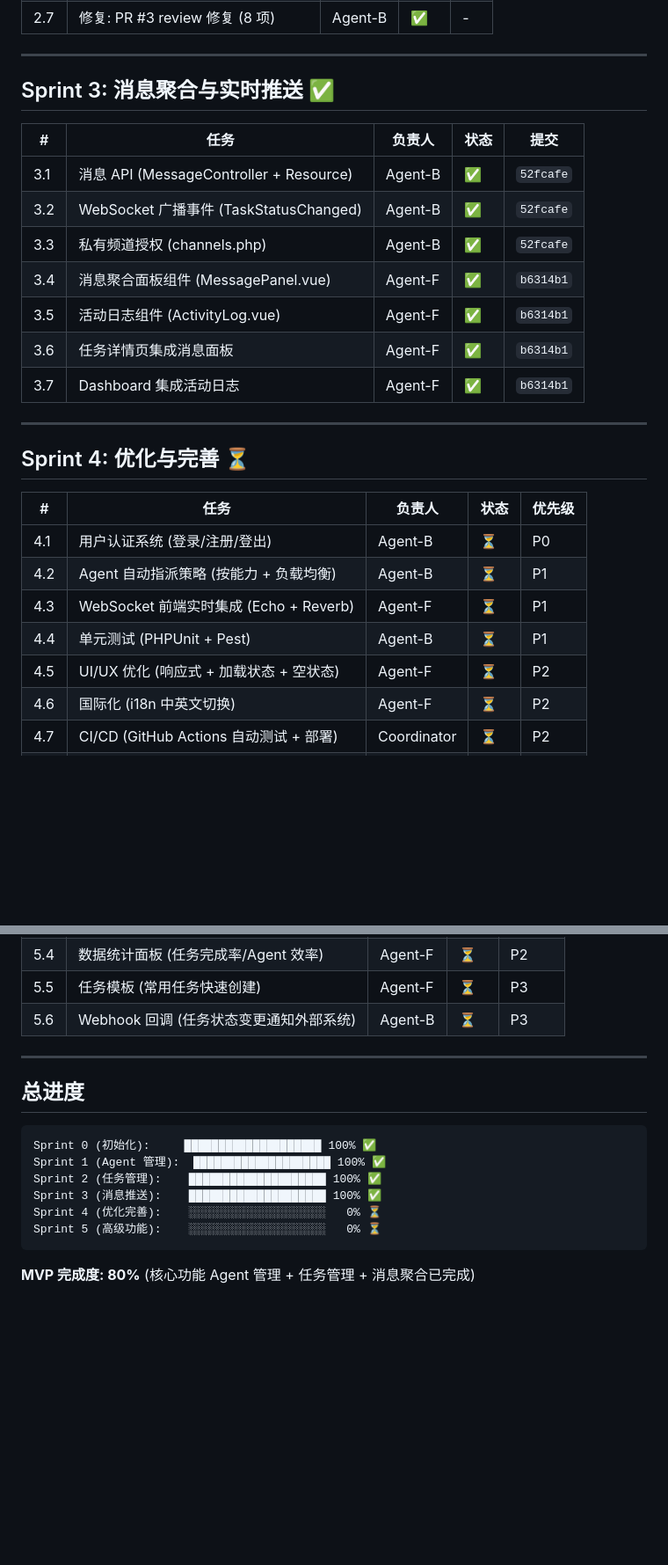
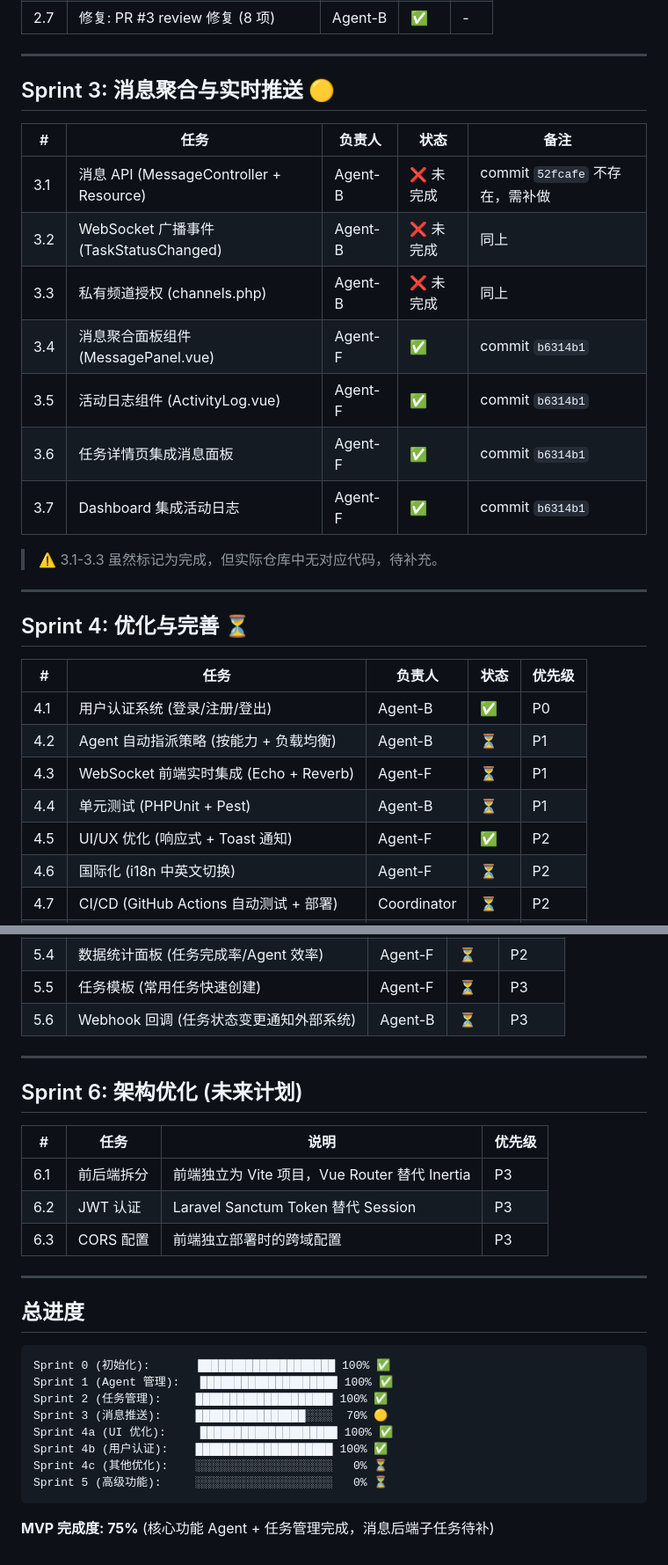
Before and after one commit to FengHanC/ai-agent-task-platform, a Markdown page: TODO.md, 2 parts joined by grey strips. Shown at 88% size. Drawn GitHub-style; blank space fills up the shorter version.

````diff
--- a/TODO.md
+++ b/TODO.md
@@ -44,17 +52,19 @@
 
 ---
 
-## Sprint 3: 消息聚合与实时推送 ✅
+## Sprint 3: 消息聚合与实时推送 🟡
 
-| # | 任务 | 负责人 | 状态 | 提交 |
+| # | 任务 | 负责人 | 状态 | 备注 |
 |---|------|--------|------|------|
-| 3.1 | 消息 API (MessageController + Resource) | Agent-B | ✅ | `52fcafe` |
-| 3.2 | WebSocket 广播事件 (TaskStatusChanged) | Agent-B | ✅ | `52fcafe` |
-| 3.3 | 私有频道授权 (channels.php) | Agent-B | ✅ | `52fcafe` |
-| 3.4 | 消息聚合面板组件 (MessagePanel.vue) | Agent-F | ✅ | `b6314b1` |
-| 3.5 | 活动日志组件 (ActivityLog.vue) | Agent-F | ✅ | `b6314b1` |
-| 3.6 | 任务详情页集成消息面板 | Agent-F | ✅ | `b6314b1` |
-| 3.7 | Dashboard 集成活动日志 | Agent-F | ✅ | `b6314b1` |
+| 3.1 | 消息 API (MessageController + Resource) | Agent-B | ❌ 未完成 | commit `52fcafe` 不存在，需补做 |
+| 3.2 | WebSocket 广播事件 (TaskStatusChanged) | Agent-B | ❌ 未完成 | 同上 |
+| 3.3 | 私有频道授权 (channels.php) | Agent-B | ❌ 未完成 | 同上 |
+| 3.4 | 消息聚合面板组件 (MessagePanel.vue) | Agent-F | ✅ | commit `b6314b1` |
+| 3.5 | 活动日志组件 (ActivityLog.vue) | Agent-F | ✅ | commit `b6314b1` |
+| 3.6 | 任务详情页集成消息面板 | Agent-F | ✅ | commit `b6314b1` |
+| 3.7 | Dashboard 集成活动日志 | Agent-F | ✅ | commit `b6314b1` |
+
+> ⚠️ 3.1-3.3 虽然标记为完成，但实际仓库中无对应代码，待补充。
 
 ---
 
@@ -62,11 +72,11 @@
 
 | # | 任务 | 负责人 | 状态 | 优先级 |
 |---|------|--------|------|--------|
-| 4.1 | 用户认证系统 (登录/注册/登出) | Agent-B | ⏳ | P0 |
+| 4.1 | 用户认证系统 (登录/注册/登出) | Agent-B | ✅ | P0 |
 | 4.2 | Agent 自动指派策略 (按能力 + 负载均衡) | Agent-B | ⏳ | P1 |
 | 4.3 | WebSocket 前端实时集成 (Echo + Reverb) | Agent-F | ⏳ | P1 |
 | 4.4 | 单元测试 (PHPUnit + Pest) | Agent-B | ⏳ | P1 |
-| 4.5 | UI/UX 优化 (响应式 + 加载状态 + 空状态) | Agent-F | ⏳ | P2 |
+| 4.5 | UI/UX 优化 (响应式 + Toast 通知) | Agent-F | ✅ | P2 |
 | 4.6 | 国际化 (i18n 中英文切换) | Agent-F | ⏳ | P2 |
 | 4.7 | CI/CD (GitHub Actions 自动测试 + 部署) | Coordinator | ⏳ | P2 |
 | 4.8 | API 文档 (Swagger/OpenAPI) | Agent-B | ⏳ | P3 |
@@ -87,15 +97,27 @@
 
 ---
 
+## Sprint 6: 架构优化 (未来计划)
+
+| # | 任务 | 说明 | 优先级 |
+|---|------|------|--------|
+| 6.1 | 前后端拆分 | 前端独立为 Vite 项目，Vue Router 替代 Inertia | P3 |
+| 6.2 | JWT 认证 | Laravel Sanctum Token 替代 Session | P3 |
+| 6.3 | CORS 配置 | 前端独立部署时的跨域配置 | P3 |
+
+---
+
 ## 总进度
 
 ```
-Sprint 0 (初始化):     ████████████████████ 100% ✅
-Sprint 1 (Agent 管理):  ████████████████████ 100% ✅
-Sprint 2 (任务管理):    ████████████████████ 100% ✅
-Sprint 3 (消息推送):    ████████████████████ 100% ✅
-Sprint 4 (优化完善):    ░░░░░░░░░░░░░░░░░░░░   0% ⏳
-Sprint 5 (高级功能):    ░░░░░░░░░░░░░░░░░░░░   0% ⏳
+Sprint 0 (初始化):       ████████████████████ 100% ✅
+Sprint 1 (Agent 管理):   ████████████████████ 100% ✅
+Sprint 2 (任务管理):     ████████████████████ 100% ✅
+Sprint 3 (消息推送):     ████████████████░░░░  70% 🟡
+Sprint 4a (UI 优化):     ████████████████████ 100% ✅
+Sprint 4b (用户认证):    ████████████████████ 100% ✅
+Sprint 4c (其他优化):    ░░░░░░░░░░░░░░░░░░░░   0% ⏳
+Sprint 5 (高级功能):     ░░░░░░░░░░░░░░░░░░░░   0% ⏳
 ```
 
-**MVP 完成度: 80%** (核心功能 Agent 管理 + 任务管理 + 消息聚合已完成)
+**MVP 完成度: 75%** (核心功能 Agent + 任务管理完成，消息后端子任务待补)
````
Also changed, not shown: other parts of TODO.md (+8 -0 lines), README.md (+82 -37 lines).
